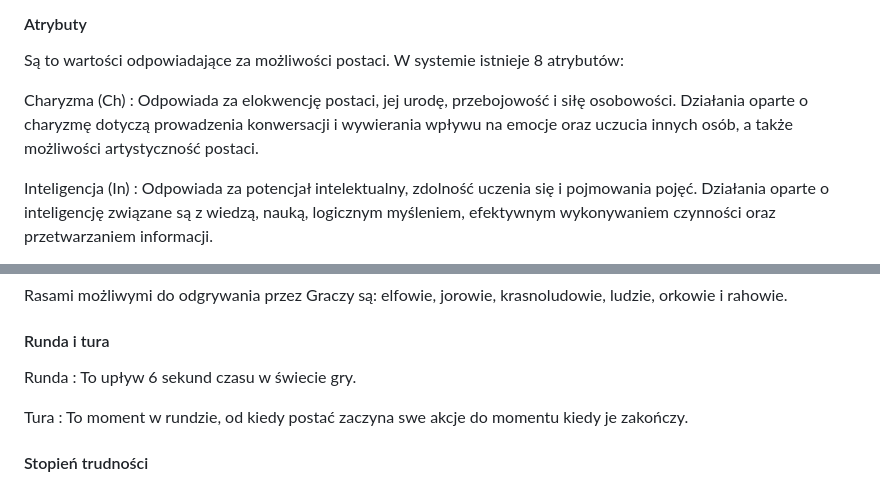
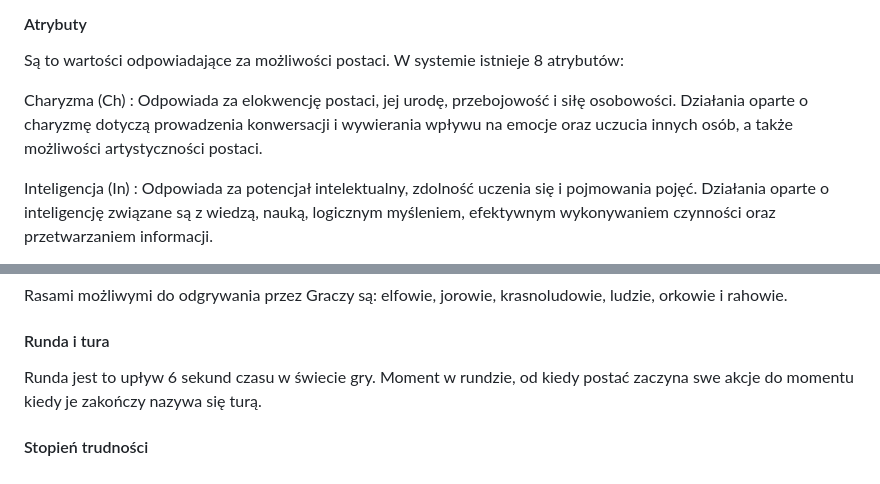
Before and after one commit to approxit/tal, a Markdown page: books/corebook/1_1_terminologia_podstawowa.md, 2 parts joined by grey strips. GitHub-like rendering.

Commit message:
Update 1_1_terminologia_podstawowa.md
1x literówka

Zmiana: Runda i tura

```diff
--- a/books/corebook/1_1_terminologia_podstawowa.md
+++ b/books/corebook/1_1_terminologia_podstawowa.md
@@ -25,7 +25,7 @@ Jeżeli nie napisano inaczej postać może w ciągu tury wykonać jedną akcję
 Są to wartości odpowiadające za możliwości postaci. W systemie istnieje 8 atrybutów:
 
 Charyzma (Ch)
-: Odpowiada za elokwencję postaci, jej urodę, przebojowość i siłę osobowości. Działania oparte o charyzmę dotyczą prowadzenia konwersacji i wywierania wpływu na emocje oraz uczucia innych osób, a także możliwości artystyczność postaci.
+: Odpowiada za elokwencję postaci, jej urodę, przebojowość i siłę osobowości. Działania oparte o charyzmę dotyczą prowadzenia konwersacji i wywierania wpływu na emocje oraz uczucia innych osób, a także możliwości artystyczności postaci.
 
 Inteligencja (In)
 : Odpowiada za potencjał intelektualny, zdolność uczenia się i pojmowania pojęć. Działania oparte o inteligencję związane są z wiedzą, nauką, logicznym myśleniem, efektywnym wykonywaniem czynności oraz przetwarzaniem informacji.
@@ -152,11 +152,7 @@ Rasami możliwymi do odgrywania przez Graczy są: elfowie, jorowie, krasnoludowi
 
 #### Runda i tura
 
-Runda
-: To upływ 6 sekund czasu w świecie gry.
-
-Tura
-: To moment w rundzie, od kiedy postać zaczyna swe akcje do momentu kiedy je zakończy.
+Runda jest to upływ 6 sekund czasu w świecie gry. Moment w rundzie, od kiedy postać zaczyna swe akcje do momentu kiedy je zakończy nazywa się turą.
 
 #### Stopień trudności
 
```
